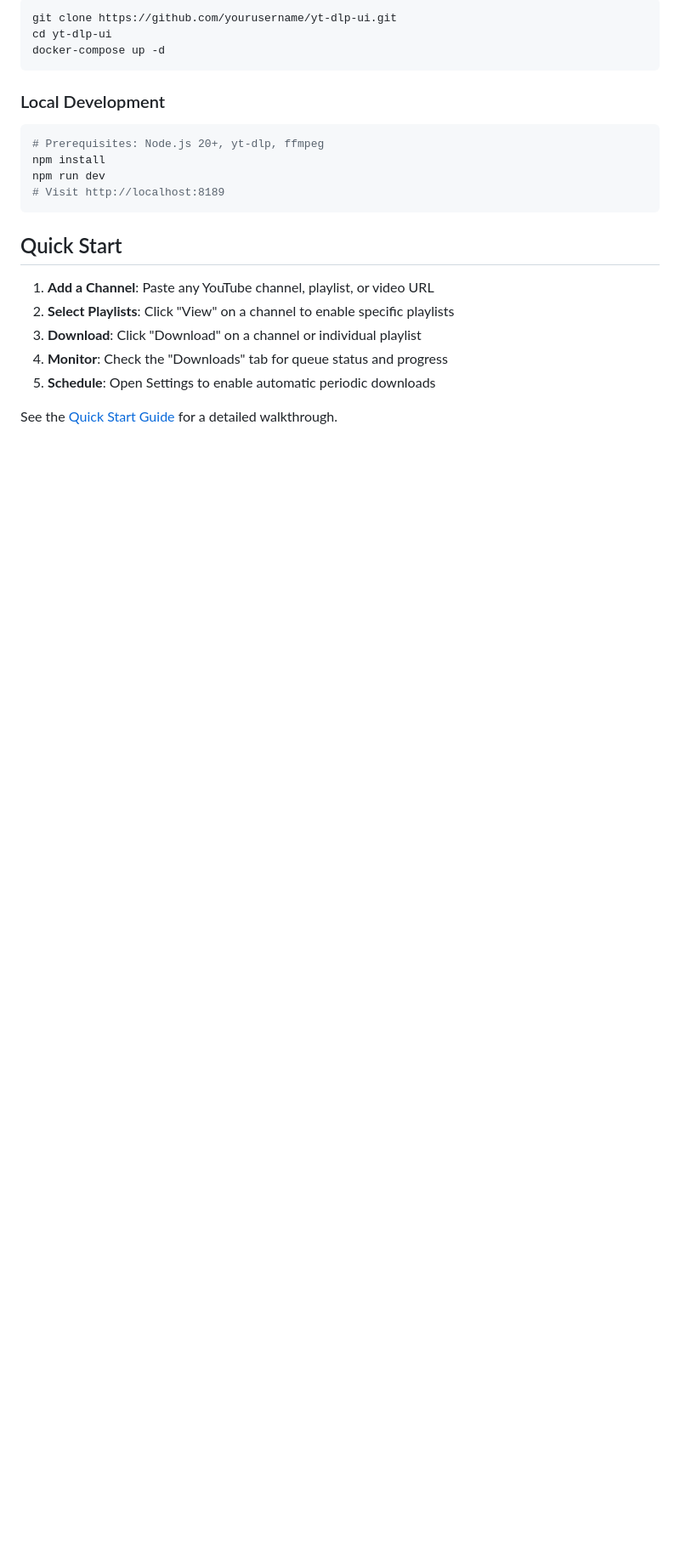
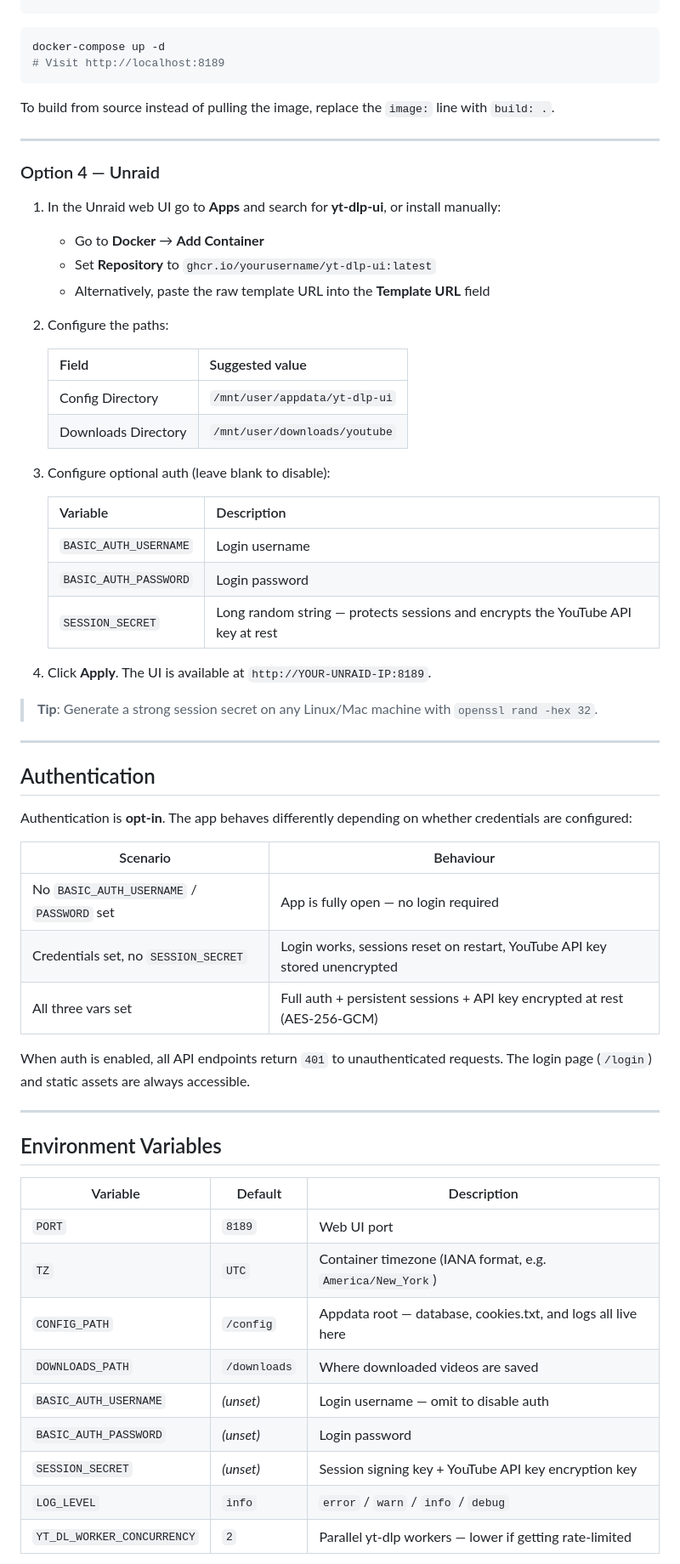
Before and after one commit to alexholliz/yt-dlp-ui, a Markdown page: README.md, the part around one of its changes. Shown at 85% size. GitHub-like rendering; blank space fills up the shorter version.

````diff
--- a/README.md
+++ b/README.md
@@ -56,24 +103,65 @@ services:
 ```bash
-git clone https://github.com/yourusername/yt-dlp-ui.git
-cd yt-dlp-ui
 docker-compose up -d
-```
-
-### Local Development
-
-```bash
-# Prerequisites: Node.js 20+, yt-dlp, ffmpeg
-npm install
-npm run dev
 # Visit http://localhost:8189
 ```
 
-## Quick Start
+To build from source instead of pulling the image, replace the `image:` line with `build: .`.
 
-1. **Add a Channel**: Paste any YouTube channel, playlist, or video URL
-2. **Select Playlists**: Click "View" on a channel to enable specific playlists
-3. **Download**: Click "Download" on a channel or individual playlist
-4. **Monitor**: Check the "Downloads" tab for queue status and progress
-5. **Schedule**: Open Settings to enable automatic periodic downloads
+---
 
-See the [Quick Start Guide](https://github.com/alexholliz/yt-dlp-ui/wiki/Quickstart) for a detailed walkthrough.
+### Option 4 — Unraid
+
+1. In the Unraid web UI go to **Apps** and search for **yt-dlp-ui**, or install manually:
+   - Go to **Docker** → **Add Container**
+   - Set **Repository** to `ghcr.io/yourusername/yt-dlp-ui:latest`
+   - Alternatively, paste the raw template URL into the **Template URL** field
+
+2. Configure the paths:
+
+   | Field | Suggested value |
+   |-------|----------------|
+   | Config Directory | `/mnt/user/appdata/yt-dlp-ui` |
+   | Downloads Directory | `/mnt/user/downloads/youtube` |
+
+3. Configure optional auth (leave blank to disable):
+
+   | Variable | Description |
+   |----------|-------------|
+   | `BASIC_AUTH_USERNAME` | Login username |
+   | `BASIC_AUTH_PASSWORD` | Login password |
+   | `SESSION_SECRET` | Long random string — protects sessions and encrypts the YouTube API key at rest |
+
+4. Click **Apply**. The UI is available at `http://YOUR-UNRAID-IP:8189`.
+
+> **Tip**: Generate a strong session secret on any Linux/Mac machine with `openssl rand -hex 32`.
+
+---
+
+## Authentication
+
+Authentication is **opt-in**. The app behaves differently depending on whether credentials are configured:
+
+| Scenario | Behaviour |
+|----------|-----------|
+| No `BASIC_AUTH_USERNAME` / `PASSWORD` set | App is fully open — no login required |
+| Credentials set, no `SESSION_SECRET` | Login works, sessions reset on restart, YouTube API key stored unencrypted |
+| All three vars set | Full auth + persistent sessions + API key encrypted at rest (AES-256-GCM) |
+
+When auth is enabled, all API endpoints return `401` to unauthenticated requests. The login page (`/login`) and static assets are always accessible.
+
+---
+
+## Environment Variables
+
+| Variable | Default | Description |
+|----------|---------|-------------|
+| `PORT` | `8189` | Web UI port |
+| `TZ` | `UTC` | Container timezone (IANA format, e.g. `America/New_York`) |
+| `CONFIG_PATH` | `/config` | Appdata root — database, cookies.txt, and logs all live here |
+| `DOWNLOADS_PATH` | `/downloads` | Where downloaded videos are saved |
+| `BASIC_AUTH_USERNAME` | *(unset)* | Login username — omit to disable auth |
+| `BASIC_AUTH_PASSWORD` | *(unset)* | Login password |
+| `SESSION_SECRET` | *(unset)* | Session signing key + YouTube API key encryption key |
+| `LOG_LEVEL` | `info` | `error` / `warn` / `info` / `debug` |
+| `YT_DL_WORKER_CONCURRENCY` | `2` | Parallel yt-dlp workers — lower if getting rate-limited |
+
````
Also changed, not shown: other parts of README.md (+61 -23 lines).
